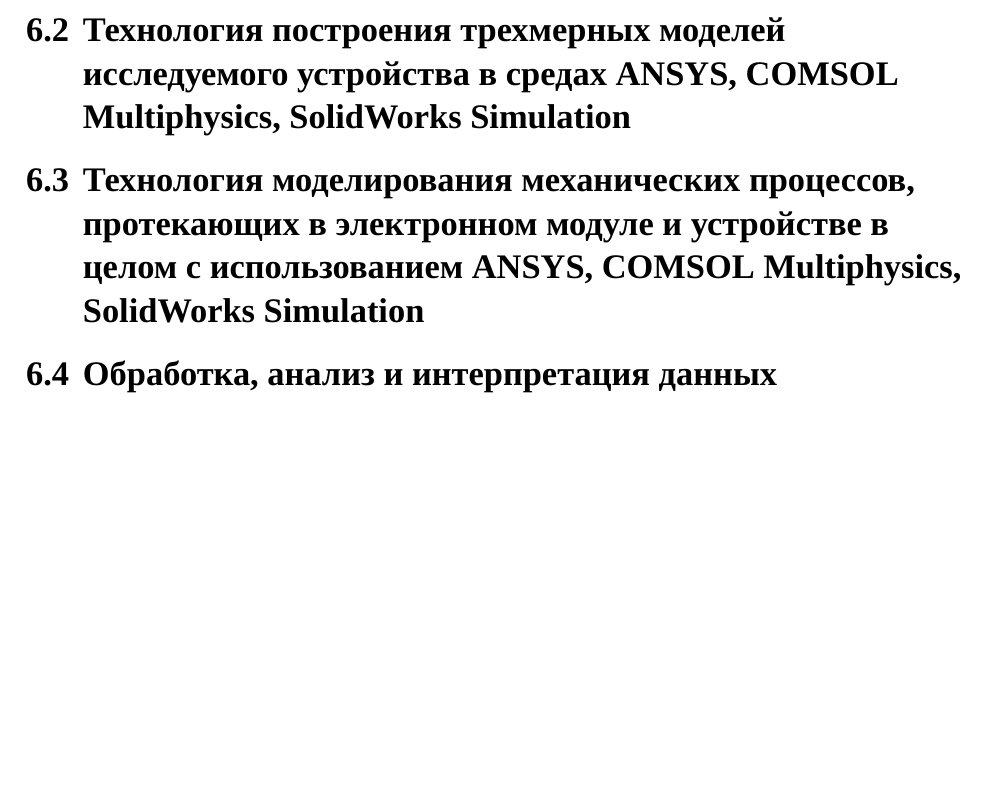
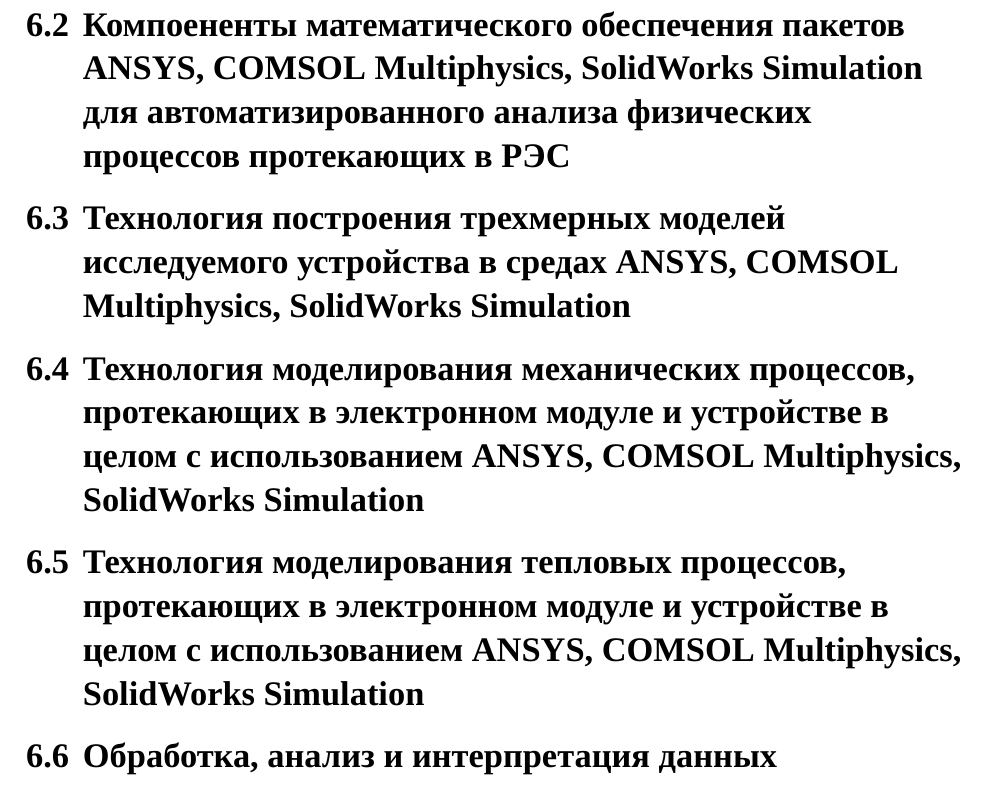
Before and after one commit to artsi0m/SST, a LaTeX thesis (bachelor-thesis/main.tex, which reads bachelor-thesis/chapter_6.tex): part of page 23 of 33 before the commit and part of page 24 of 34 after it, cut at the place of the change, the shorter picture padded with empty space. Compiled offline with XeLaTeX; a missing font is replaced by an installed copy or a similar font.

Commit message:
внёс недостающие главы

```diff
--- a/bachelor-thesis/chapter_6.tex
+++ b/bachelor-thesis/chapter_6.tex
@@ -40,12 +40,21 @@
 Совокупноcть вышеописанных качеств делает эти программы достойным
 выбором для проведения исследования.
 
+\subsection{Компоененты математического обеспечения пакетов
+  ANSYS, COMSOL Multiphysics, SolidWorks Simulation
+  для автоматизированного анализа физических процессов протекающих в РЭС}
+
 \subsection{Технология построения трехмерных моделей исследуемого
   устройства в средах ANSYS, COMSOL Multiphysics, SolidWorks Simulation}
 
 \subsection{Технология моделирования механических процессов,
 протекающих в электронном модуле и устройстве в целом с
 использованием ANSYS, COMSOL Multiphysics, SolidWorks Simulation}
+
+\subsection{Технология моделирования тепловых процессов,
+протекающих в электронном модуле и устройстве в целом с
+использованием ANSYS, COMSOL Multiphysics, SolidWorks Simulation}
+
 
 \subsection{Обработка, анализ и интерпретация данных результатов
 моделирования программными средствами ANSYS, COMSOL Multiphysics,
```
